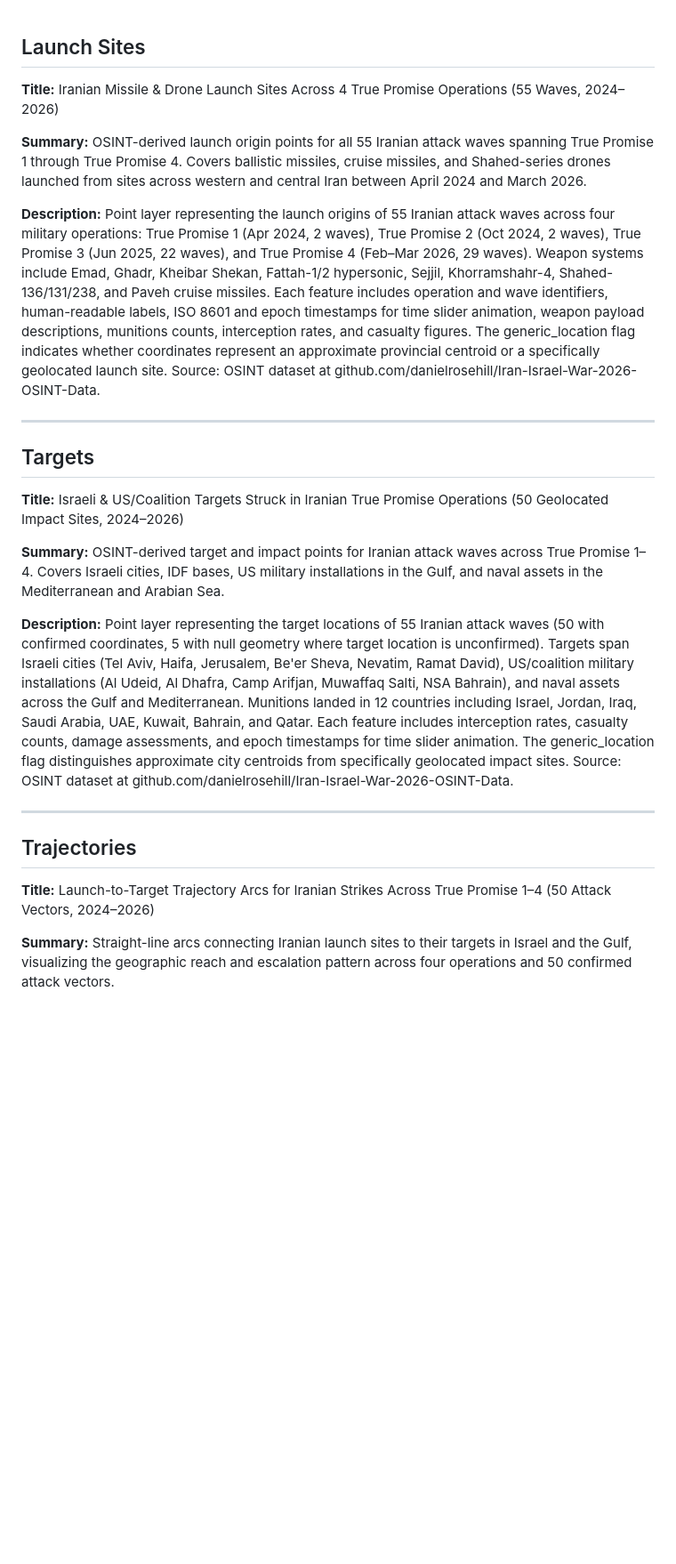
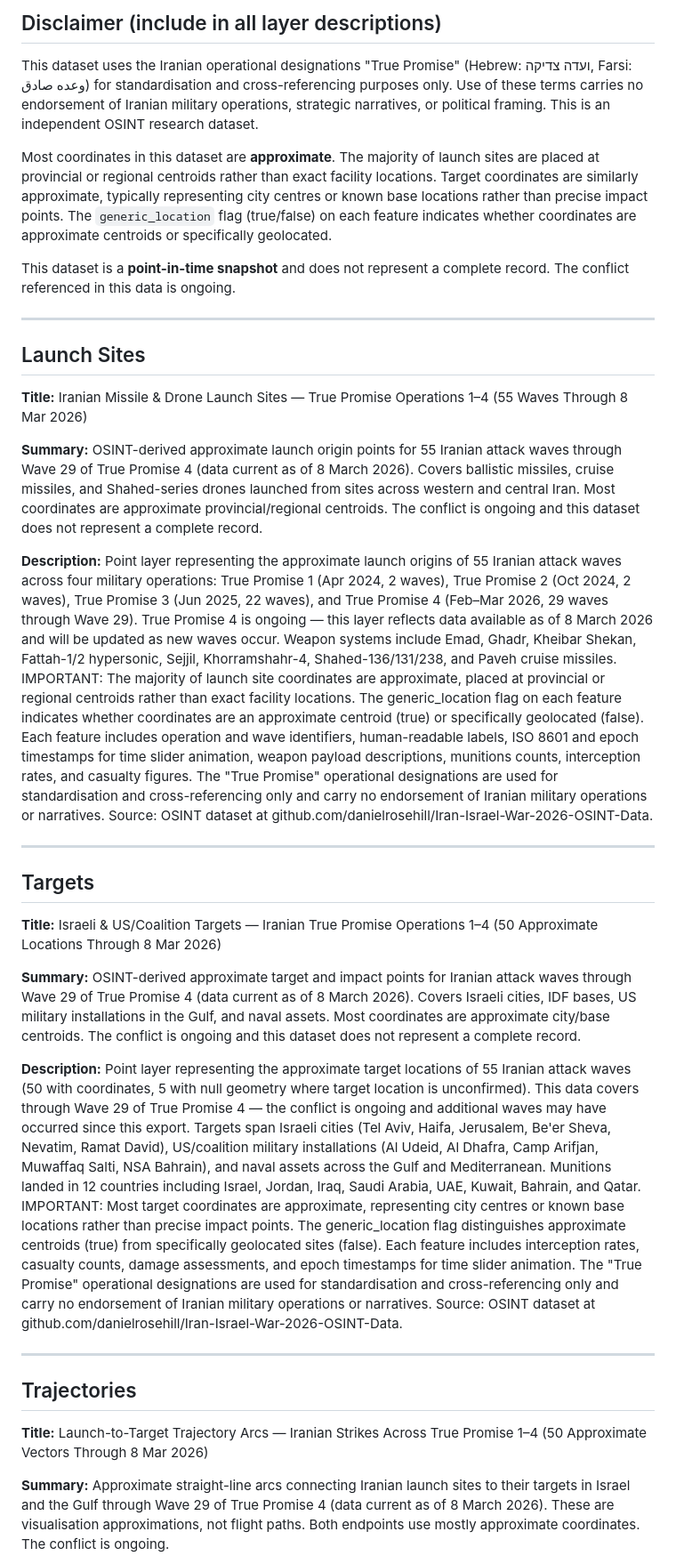
Before and after one commit to danielrosehill/Iran-Israel-War-2026-OSINT, a Markdown page: exports/arcgis-metadata.md, the part around one of its changes. Shown at 89% size. GitHub-like rendering; blank space fills up the shorter version.

Commit message:
Update ArcGIS metadata: approximate coords caveat, ongoing conflict, disclaimer
- Add disclaimer re: True Promise naming convention (no endorsement)
- Clarify most coordinates are approximate centroids throughout
- Specify data is through Wave 29 of TP4, conflict ongoing
- Remove "all waves" language

Co-Authored-By: Claude Opus 4.6 <noreply@anthropic.com>

```diff
--- a/exports/arcgis-metadata.md
+++ b/exports/arcgis-metadata.md
@@ -1,27 +1,37 @@
+
+## Disclaimer (include in all layer descriptions)
+
+This dataset uses the Iranian operational designations "True Promise" (Hebrew: ועדה צדיקה, Farsi: وعده صادق) for standardisation and cross-referencing purposes only. Use of these terms carries no endorsement of Iranian military operations, strategic narratives, or political framing. This is an independent OSINT research dataset.
+
+Most coordinates in this dataset are **approximate**. The majority of launch sites are placed at provincial or regional centroids rather than exact facility locations. Target coordinates are similarly approximate, typically representing city centres or known base locations rather than precise impact points. The `generic_location` flag (true/false) on each feature indicates whether coordinates are approximate centroids or specifically geolocated.
+
+This dataset is a **point-in-time snapshot** and does not represent a complete record. The conflict referenced in this data is ongoing.
+
+---
 
 ## Launch Sites
 
-**Title:** Iranian Missile & Drone Launch Sites Across 4 True Promise Operations (55 Waves, 2024–2026)
+**Title:** Iranian Missile & Drone Launch Sites — True Promise Operations 1–4 (55 Waves Through 8 Mar 2026)
 
-**Summary:** OSINT-derived launch origin points for all 55 Iranian attack waves spanning True Promise 1 through True Promise 4. Covers ballistic missiles, cruise missiles, and Shahed-series drones launched from sites across western and central Iran between April 2024 and March 2026.
+**Summary:** OSINT-derived approximate launch origin points for 55 Iranian attack waves through Wave 29 of True Promise 4 (data current as of 8 March 2026). Covers ballistic missiles, cruise missiles, and Shahed-series drones launched from sites across western and central Iran. Most coordinates are approximate provincial/regional centroids. The conflict is ongoing and this dataset does not represent a complete record.
 
-**Description:** Point layer representing the launch origins of 55 Iranian attack waves across four military operations: True Promise 1 (Apr 2024, 2 waves), True Promise 2 (Oct 2024, 2 waves), True Promise 3 (Jun 2025, 22 waves), and True Promise 4 (Feb–Mar 2026, 29 waves). Weapon systems include Emad, Ghadr, Kheibar Shekan, Fattah-1/2 hypersonic, Sejjil, Khorramshahr-4, Shahed-136/131/238, and Paveh cruise missiles. Each feature includes operation and wave identifiers, human-readable labels, ISO 8601 and epoch timestamps for time slider animation, weapon payload descriptions, munitions counts, interception rates, and casualty figures. The generic_location flag indicates whether coordinates represent an approximate provincial centroid or a specifically geolocated launch site. Source: OSINT dataset at github.com/danielrosehill/Iran-Israel-War-2026-OSINT-Data.
+**Description:** Point layer representing the approximate launch origins of 55 Iranian attack waves across four military operations: True Promise 1 (Apr 2024, 2 waves), True Promise 2 (Oct 2024, 2 waves), True Promise 3 (Jun 2025, 22 waves), and True Promise 4 (Feb–Mar 2026, 29 waves through Wave 29). True Promise 4 is ongoing — this layer reflects data available as of 8 March 2026 and will be updated as new waves occur. Weapon systems include Emad, Ghadr, Kheibar Shekan, Fattah-1/2 hypersonic, Sejjil, Khorramshahr-4, Shahed-136/131/238, and Paveh cruise missiles. IMPORTANT: The majority of launch site coordinates are approximate, placed at provincial or regional centroids rather than exact facility locations. The generic_location flag on each feature indicates whether coordinates are an approximate centroid (true) or specifically geolocated (false). Each feature includes operation and wave identifiers, human-readable labels, ISO 8601 and epoch timestamps for time slider animation, weapon payload descriptions, munitions counts, interception rates, and casualty figures. The "True Promise" operational designations are used for standardisation and cross-referencing only and carry no endorsement of Iranian military operations or narratives. Source: OSINT dataset at github.com/danielrosehill/Iran-Israel-War-2026-OSINT-Data.
 
 ---
 
 ## Targets
 
-**Title:** Israeli & US/Coalition Targets Struck in Iranian True Promise Operations (50 Geolocated Impact Sites, 2024–2026)
+**Title:** Israeli & US/Coalition Targets — Iranian True Promise Operations 1–4 (50 Approximate Locations Through 8 Mar 2026)
 
-**Summary:** OSINT-derived target and impact points for Iranian attack waves across True Promise 1–4. Covers Israeli cities, IDF bases, US military installations in the Gulf, and naval assets in the Mediterranean and Arabian Sea.
+**Summary:** OSINT-derived approximate target and impact points for Iranian attack waves through Wave 29 of True Promise 4 (data current as of 8 March 2026). Covers Israeli cities, IDF bases, US military installations in the Gulf, and naval assets. Most coordinates are approximate city/base centroids. The conflict is ongoing and this dataset does not represent a complete record.
 
-**Description:** Point layer representing the target locations of 55 Iranian attack waves (50 with confirmed coordinates, 5 with null geometry where target location is unconfirmed). Targets span Israeli cities (Tel Aviv, Haifa, Jerusalem, Be'er Sheva, Nevatim, Ramat David), US/coalition military installations (Al Udeid, Al Dhafra, Camp Arifjan, Muwaffaq Salti, NSA Bahrain), and naval assets across the Gulf and Mediterranean. Munitions landed in 12 countries including Israel, Jordan, Iraq, Saudi Arabia, UAE, Kuwait, Bahrain, and Qatar. Each feature includes interception rates, casualty counts, damage assessments, and epoch timestamps for time slider animation. The generic_location flag distinguishes approximate city centroids from specifically geolocated impact sites. Source: OSINT dataset at github.com/danielrosehill/Iran-Israel-War-2026-OSINT-Data.
+**Description:** Point layer representing the approximate target locations of 55 Iranian attack waves (50 with coordinates, 5 with null geometry where target location is unconfirmed). This data covers through Wave 29 of True Promise 4 — the conflict is ongoing and additional waves may have occurred since this export. Targets span Israeli cities (Tel Aviv, Haifa, Jerusalem, Be'er Sheva, Nevatim, Ramat David), US/coalition military installations (Al Udeid, Al Dhafra, Camp Arifjan, Muwaffaq Salti, NSA Bahrain), and naval assets across the Gulf and Mediterranean. Munitions landed in 12 countries including Israel, Jordan, Iraq, Saudi Arabia, UAE, Kuwait, Bahrain, and Qatar. IMPORTANT: Most target coordinates are approximate, representing city centres or known base locations rather than precise impact points. The generic_location flag distinguishes approximate centroids (true) from specifically geolocated sites (false). Each feature includes interception rates, casualty counts, damage assessments, and epoch timestamps for time slider animation. The "True Promise" operational designations are used for standardisation and cross-referencing only and carry no endorsement of Iranian military operations or narratives. Source: OSINT dataset at github.com/danielrosehill/Iran-Israel-War-2026-OSINT-Data.
 
 ---
 
 ## Trajectories
 
-**Title:** Launch-to-Target Trajectory Arcs for Iranian Strikes Across True Promise 1–4 (50 Attack Vectors, 2024–2026)
+**Title:** Launch-to-Target Trajectory Arcs — Iranian Strikes Across True Promise 1–4 (50 Approximate Vectors Through 8 Mar 2026)
 
-**Summary:** Straight-line arcs connecting Iranian launch sites to their targets in Israel and the Gulf, visualizing the geographic reach and escalation pattern across four operations and 50 confirmed attack vectors.
+**Summary:** Approximate straight-line arcs connecting Iranian launch sites to their targets in Israel and the Gulf through Wave 29 of True Promise 4 (data current as of 8 March 2026). These are visualisation approximations, not flight paths. Both endpoints use mostly approximate coordinates. The conflict is ongoing.
 
```
Also changed, not shown: other parts of exports/arcgis-metadata.md (+4 -4 lines).
